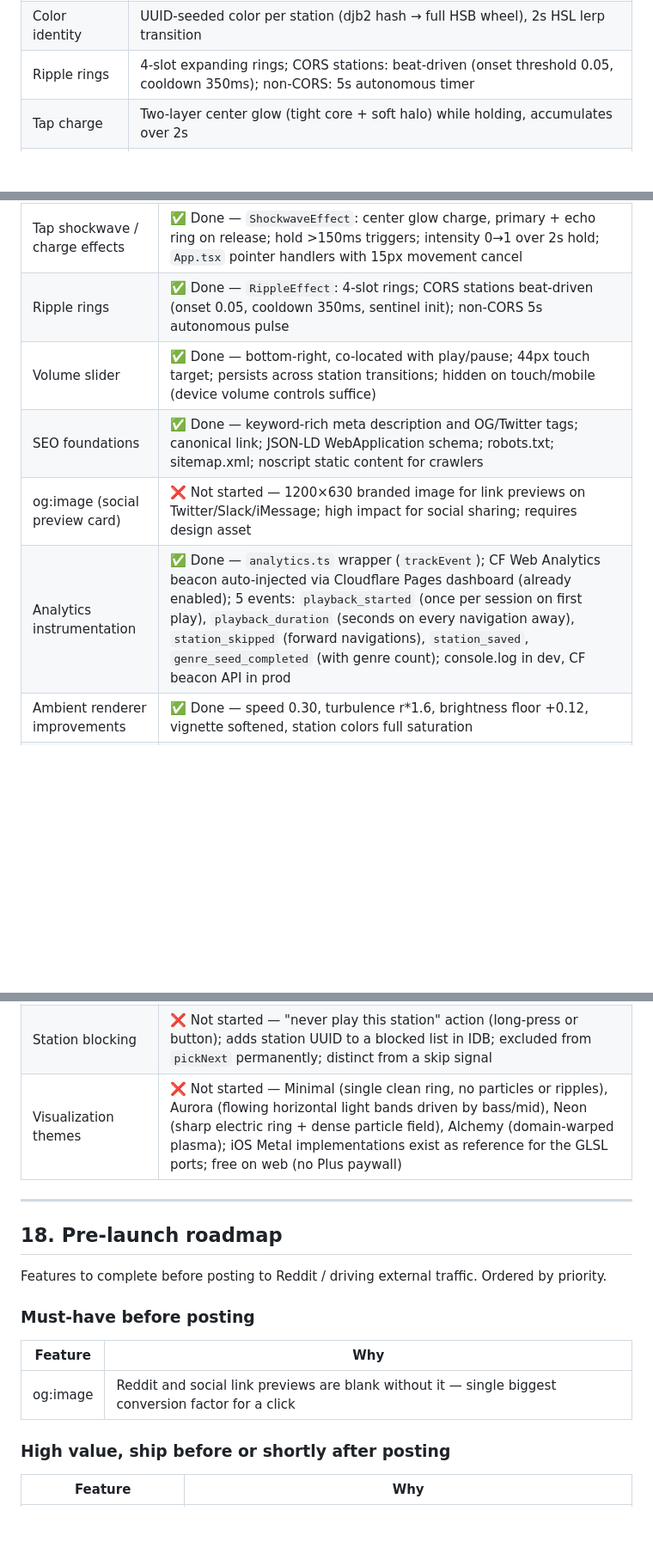
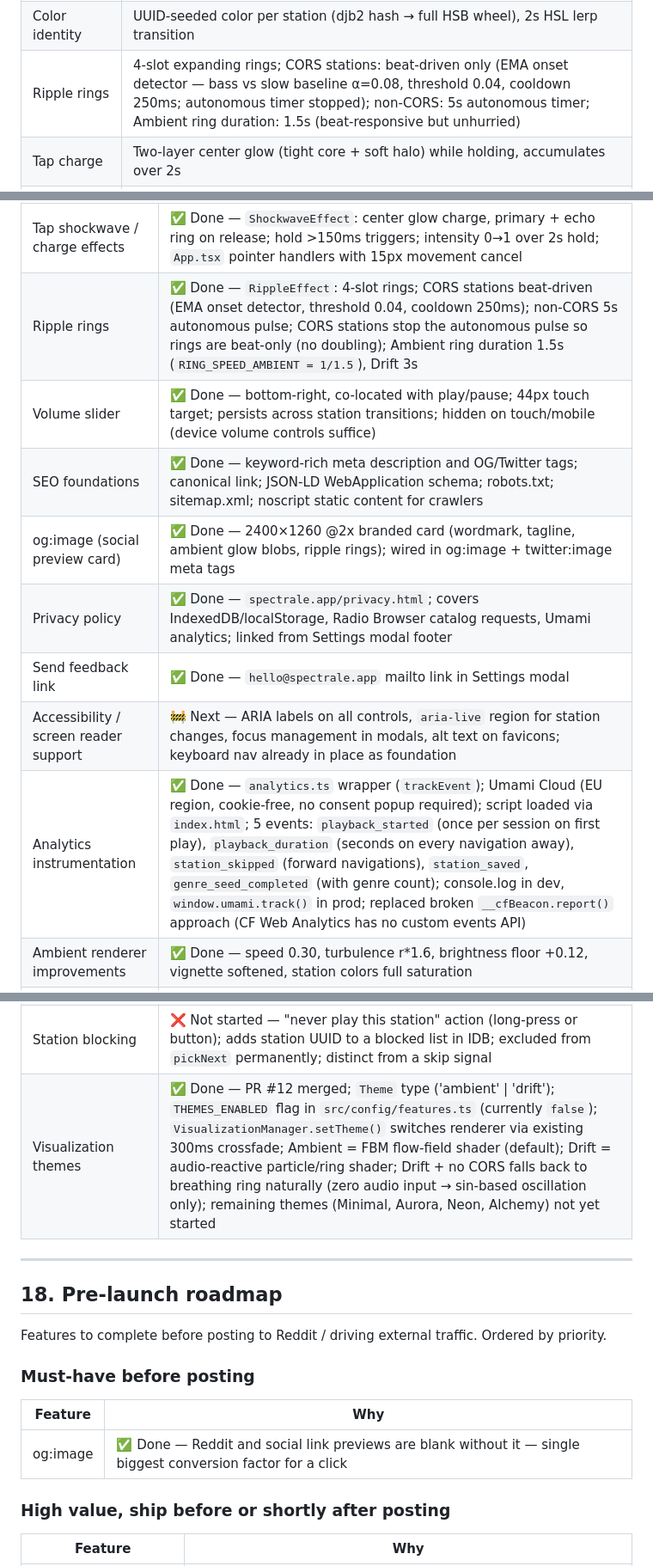
Before and after one commit to vitorpfr/drifting, a Markdown page: docs/web-design-spec.md, 3 parts joined by grey strips. Shown at 86% size. Drawn GitHub-style; blank space fills up the shorter version.

Commit message:
docs: mark og:image done, add privacy/feedback/a11y to status

```diff
--- a/docs/web-design-spec.md
+++ b/docs/web-design-spec.md
@@ -168,7 +168,7 @@ Matches iOS spec §7, implemented in WebGL (Three.js).
 |---|---|
 | Burst | Full-screen GLSL shader — smoothstep ring + 8 radial particles, fires on station change and save |
 | Color identity | UUID-seeded color per station (djb2 hash → full HSB wheel), 2s HSL lerp transition |
-| Ripple rings | 4-slot expanding rings; CORS stations: beat-driven (onset threshold 0.05, cooldown 350ms); non-CORS: 5s autonomous timer |
+| Ripple rings | 4-slot expanding rings; CORS stations: beat-driven only (EMA onset detector — bass vs slow baseline α=0.08, threshold 0.04, cooldown 250ms; autonomous timer stopped); non-CORS: 5s autonomous timer; Ambient ring duration: 1.5s (beat-responsive but unhurried) |
 | Tap charge | Two-layer center glow (tight core + soft halo) while holding, accumulates over 2s |
 | Tap shockwave | Primary ring + echo ring on hold release (~0.7s each); intensity scales with hold duration (max at 2s); 150ms dead zone for taps |
 | Volume control | Bottom-right slider (co-located with play/pause); persists across station transitions via `fadeIn(ms, targetVolume)` |
@@ -313,11 +313,14 @@ Matches iOS spec §12. **Done.**
 | Per-station deep link + share button | ✅ Done — share button copies `?station=<uuid>` when playing; deep link auto-plays that station on load; URL cleaned up after first station loads; falls back to random pick if UUID not in catalog; launch screen shows "tap to play [Station Name]" when opened via deep link; idle subtitle updated to "tap to discover radio in color" |
 | PWA shell | ✅ Done — `manifest.json` (standalone display, dark theme, icons from existing 1024×1024 favicon); minimal service worker (network-first navigation, offline fallback to cached index); iOS meta tags (`apple-mobile-web-app-capable`, touch icon, status bar); registered in `main.tsx` on load |
 | Tap shockwave / charge effects | ✅ Done — `ShockwaveEffect`: center glow charge, primary + echo ring on release; hold >150ms triggers; intensity 0→1 over 2s hold; `App.tsx` pointer handlers with 15px movement cancel |
-| Ripple rings | ✅ Done — `RippleEffect`: 4-slot rings; CORS stations beat-driven (onset 0.05, cooldown 350ms, sentinel init); non-CORS 5s autonomous pulse |
+| Ripple rings | ✅ Done — `RippleEffect`: 4-slot rings; CORS stations beat-driven (EMA onset detector, threshold 0.04, cooldown 250ms); non-CORS 5s autonomous pulse; CORS stations stop the autonomous pulse so rings are beat-only (no doubling); Ambient ring duration 1.5s (`RING_SPEED_AMBIENT = 1/1.5`), Drift 3s |
 | Volume slider | ✅ Done — bottom-right, co-located with play/pause; 44px touch target; persists across station transitions; hidden on touch/mobile (device volume controls suffice) |
 | SEO foundations | ✅ Done — keyword-rich meta description and OG/Twitter tags; canonical link; JSON-LD WebApplication schema; robots.txt; sitemap.xml; noscript static content for crawlers |
-| og:image (social preview card) | ❌ Not started — 1200×630 branded image for link previews on Twitter/Slack/iMessage; high impact for social sharing; requires design asset |
-| Analytics instrumentation | ✅ Done — `analytics.ts` wrapper (`trackEvent`); CF Web Analytics beacon auto-injected via Cloudflare Pages dashboard (already enabled); 5 events: `playback_started` (once per session on first play), `playback_duration` (seconds on every navigation away), `station_skipped` (forward navigations), `station_saved`, `genre_seed_completed` (with genre count); console.log in dev, CF beacon API in prod |
+| og:image (social preview card) | ✅ Done — 2400×1260 @2x branded card (wordmark, tagline, ambient glow blobs, ripple rings); wired in og:image + twitter:image meta tags |
+| Privacy policy | ✅ Done — `spectrale.app/privacy.html`; covers IndexedDB/localStorage, Radio Browser catalog requests, Umami analytics; linked from Settings modal footer |
+| Send feedback link | ✅ Done — `hello@spectrale.app` mailto link in Settings modal |
+| Accessibility / screen reader support | 🚧 Next — ARIA labels on all controls, `aria-live` region for station changes, focus management in modals, alt text on favicons; keyboard nav already in place as foundation |
+| Analytics instrumentation | ✅ Done — `analytics.ts` wrapper (`trackEvent`); Umami Cloud (EU region, cookie-free, no consent popup required); script loaded via `index.html`; 5 events: `playback_started` (once per session on first play), `playback_duration` (seconds on every navigation away), `station_skipped` (forward navigations), `station_saved`, `genre_seed_completed` (with genre count); console.log in dev, `window.umami.track()` in prod; replaced broken `__cfBeacon.report()` approach (CF Web Analytics has no custom events API) |
 | Ambient renderer improvements | ✅ Done — speed 0.30, turbulence r*1.6, brightness floor +0.12, vignette softened, station colors full saturation |
 | Station pre-loading | ✅ Done — preload logic lives inside `useAudioLifecycle`; next station pre-loaded immediately after each station commit; 30s expiry to save bandwidth; re-primes on first pointer activity after expiry; `consume()` in `goNext` skips stream-wait for instant crossfade on forward navigation; desktop: pre-plays at volume 0 (buffer + AudioContext warm); mobile: preconnect() only — play() is deferred to goNext() inside the swipe gesture to prevent iOS audio leakage |
 | Build SHA fingerprint | ✅ Done — `CF_PAGES_COMMIT_SHA` injected at build time via Vite `define`; shown in Settings modal footer (faint, selectable) and logged to browser console on startup; `'local'` fallback in dev |
@@ -336,7 +339,7 @@ Matches iOS spec §12. **Done.**
 | Locale-aware cold start | ✅ Done — `detectLocaleCountry()` in `utils.ts` maps device timezone (via `Intl.DateTimeFormat`) to a catalog country fragment (~30 IANA zones, prefix fallback for `America/` and `Australia/`); `localeBiasFilter()` narrows the pool to locale-matching stations for the first 3 picks, falls back to full pool if fewer than 10 local stations match; wired alongside `qualityBoostFilter` in `prime` and `loadInitial` |
 | Audio-reactive visualization (activate) | 🔭 Blocked on iOS Safari — infrastructure complete (AudioReactiveRenderer GLSL shader, beat detection, crossfade, CORS preconnect fix); works on desktop (confirmed visually); on iOS Safari the AnalyserNode returns all zeros despite the AudioContext running and audio playing at correct volume; suspected cause: WebKit CORS taint or AnalyserNode quirk when AudioContext is created inside a gesture and audio.src changes before play(); next step: add a debug readout of getByteFrequencyData values on iOS to confirm whether any non-zero data ever arrives |
 | Station blocking | ❌ Not started — "never play this station" action (long-press or button); adds station UUID to a blocked list in IDB; excluded from `pickNext` permanently; distinct from a skip signal |
-| Visualization themes | ❌ Not started — Minimal (single clean ring, no particles or ripples), Aurora (flowing horizontal light bands driven by bass/mid), Neon (sharp electric ring + dense particle field), Alchemy (domain-warped plasma); iOS Metal implementations exist as reference for the GLSL ports; free on web (no Plus paywall) |
+| Visualization themes | ✅ Done — PR #12 merged; `Theme` type ('ambient' \| 'drift'); `THEMES_ENABLED` flag in `src/config/features.ts` (currently `false`); `VisualizationManager.setTheme()` switches renderer via existing 300ms crossfade; Ambient = FBM flow-field shader (default); Drift = audio-reactive particle/ring shader; Drift + no CORS falls back to breathing ring naturally (zero audio input → sin-based oscillation only); remaining themes (Minimal, Aurora, Neon, Alchemy) not yet started |
 
 ---
 
@@ -348,7 +351,7 @@ Features to complete before posting to Reddit / driving external traffic. Ordere
 
 | Feature | Why |
 |---|---|
-| og:image | Reddit and social link previews are blank without it — single biggest conversion factor for a click |
+| og:image | ✅ Done — Reddit and social link previews are blank without it — single biggest conversion factor for a click |
 
 ### High value, ship before or shortly after posting
 
```
Also changed, not shown: other parts of docs/web-design-spec.md (+2 -2 lines).
